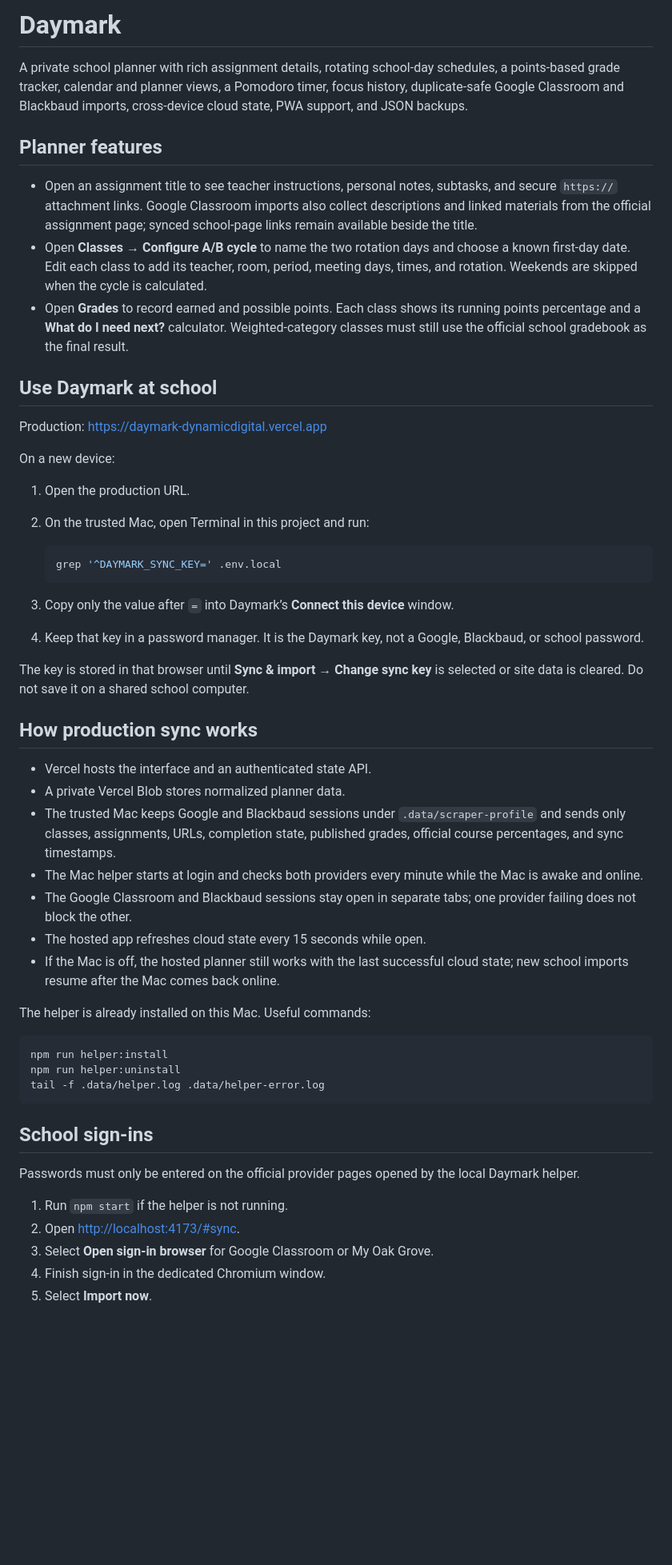
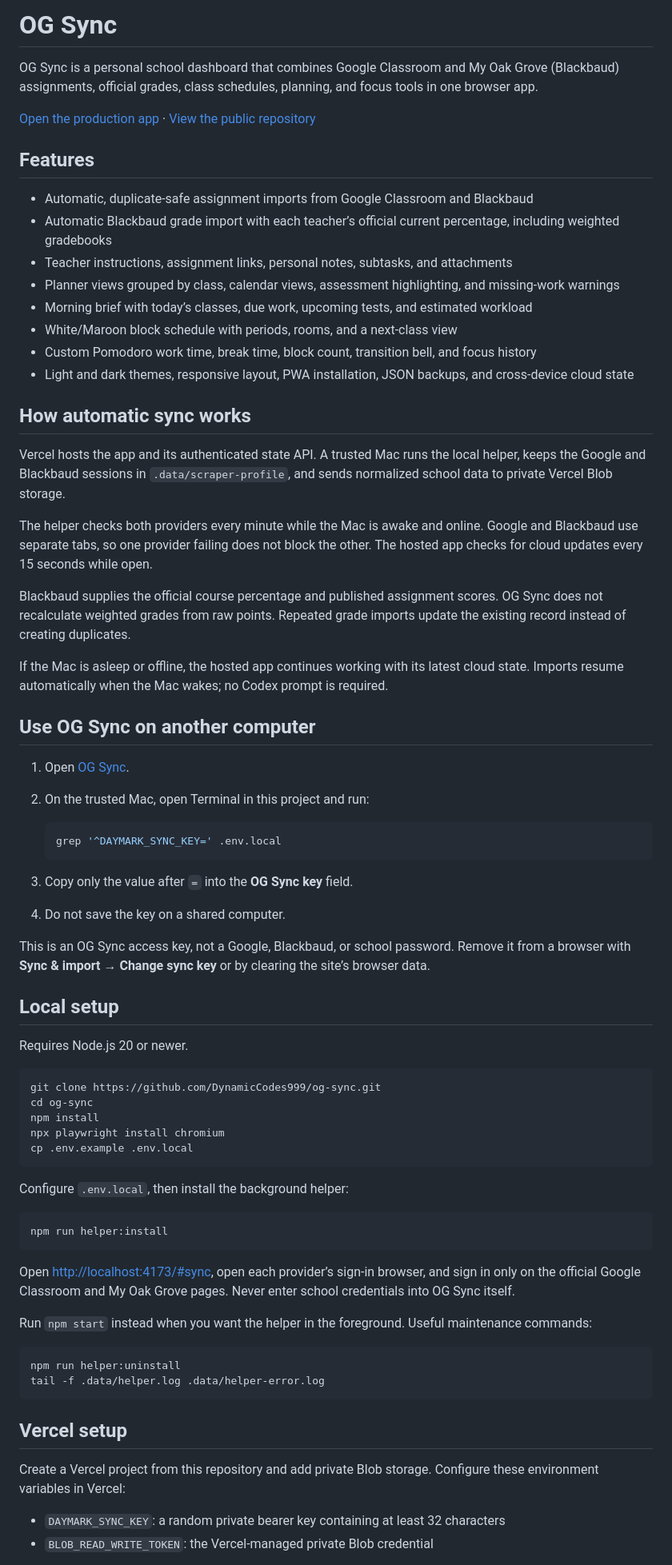
Before and after one commit to DynamicCodes999/og-sync, a Markdown page: README.md, the part around one of its changes. Shown at 80% size. GitHub-like rendering; blank space fills up the shorter version.

Commit message:
Update OG Sync documentation

````diff
--- a/README.md
+++ b/README.md
@@ -1,56 +1,75 @@
-# Daymark
+# OG Sync
 
-A private school planner with rich assignment details, rotating school-day schedules, a points-based grade tracker, calendar and planner views, a Pomodoro timer, focus history, duplicate-safe Google Classroom and Blackbaud imports, cross-device cloud state, PWA support, and JSON backups.
+OG Sync is a personal school dashboard that combines Google Classroom and My Oak Grove (Blackbaud) assignments, official grades, class schedules, planning, and focus tools in one browser app.
 
-## Planner features
+[Open the production app](https://daymark-dynamicdigital.vercel.app) · [View the public repository](https://github.com/DynamicCodes999/og-sync)
 
-- Open an assignment title to see teacher instructions, personal notes, subtasks, and secure `https://` attachment links. Google Classroom imports also collect descriptions and linked materials from the official assignment page; synced school-page links remain available beside the title.
-- Open **Classes → Configure A/B cycle** to name the two rotation days and choose a known first-day date. Edit each class to add its teacher, room, period, meeting days, times, and rotation. Weekends are skipped when the cycle is calculated.
-- Open **Grades** to record earned and possible points. Each class shows its running points percentage and a **What do I need next?** calculator. Weighted-category classes must still use the official school gradebook as the final result.
+## Features
 
-## Use Daymark at school
+- Automatic, duplicate-safe assignment imports from Google Classroom and Blackbaud
+- Automatic Blackbaud grade import with each teacher’s official current percentage, including weighted gradebooks
+- Teacher instructions, assignment links, personal notes, subtasks, and attachments
+- Planner views grouped by class, calendar views, assessment highlighting, and missing-work warnings
+- Morning brief with today’s classes, due work, upcoming tests, and estimated workload
+- White/Maroon block schedule with periods, rooms, and a next-class view
+- Custom Pomodoro work time, break time, block count, transition bell, and focus history
+- Light and dark themes, responsive layout, PWA installation, JSON backups, and cross-device cloud state
 
-Production: [https://daymark-dynamicdigital.vercel.app](https://daymark-dynamicdigital.vercel.app)
+## How automatic sync works
 
-On a new device:
+Vercel hosts the app and its authenticated state API. A trusted Mac runs the local helper, keeps the Google and Blackbaud sessions in `.data/scraper-profile`, and sends normalized school data to private Vercel Blob storage.
 
-1. Open the production URL.
+The helper checks both providers every minute while the Mac is awake and online. Google and Blackbaud use separate tabs, so one provider failing does not block the other. The hosted app checks for cloud updates every 15 seconds while open.
+
+Blackbaud supplies the official course percentage and published assignment scores. OG Sync does not recalculate weighted grades from raw points. Repeated grade imports update the existing record instead of creating duplicates.
+
+If the Mac is asleep or offline, the hosted app continues working with its latest cloud state. Imports resume automatically when the Mac wakes; no Codex prompt is required.
+
+## Use OG Sync on another computer
+
+1. Open [OG Sync](https://daymark-dynamicdigital.vercel.app).
 2. On the trusted Mac, open Terminal in this project and run:
 
    ```bash
    grep '^DAYMARK_SYNC_KEY=' .env.local
    ```
 
-3. Copy only the value after `=` into Daymark’s **Connect this device** window.
-4. Keep that key in a password manager. It is the Daymark key, not a Google, Blackbaud, or school password.
+3. Copy only the value after `=` into the **OG Sync key** field.
+4. Do not save the key on a shared computer.
 
-The key is stored in that browser until **Sync & import → Change sync key** is selected or site data is cleared. Do not save it on a shared school computer.
+This is an OG Sync access key, not a Google, Blackbaud, or school password. Remove it from a browser with **Sync & import → Change sync key** or by clearing the site’s browser data.
 
-## How production sync works
+## Local setup
 
-- Vercel hosts the interface and an authenticated state API.
-- A private Vercel Blob stores normalized planner data.
-- The trusted Mac keeps Google and Blackbaud sessions under `.data/scraper-profile` and sends only classes, assignments, URLs, completion state, published grades, official course percentages, and sync timestamps.
-- The Mac helper starts at login and checks both providers every minute while the Mac is awake and online.
-- The Google Classroom and Blackbaud sessions stay open in separate tabs; one provider failing does not block the other.
-- The hosted app refreshes cloud state every 15 seconds while open.
-- If the Mac is off, the hosted planner still works with the last successful cloud state; new school imports resume after the Mac comes back online.
+Requires Node.js 20 or newer.
 
-The helper is already installed on this Mac. Useful commands:
+```bash
+git clone https://github.com/DynamicCodes999/og-sync.git
+cd og-sync
+npm install
+npx playwright install chromium
+cp .env.example .env.local
+```
+
+Configure `.env.local`, then install the background helper:
 
 ```bash
 npm run helper:install
+```
+
+Open [http://localhost:4173/#sync](http://localhost:4173/#sync), open each provider’s sign-in browser, and sign in only on the official Google Classroom and My Oak Grove pages. Never enter school credentials into OG Sync itself.
+
+Run `npm start` instead when you want the helper in the foreground. Useful maintenance commands:
+
+```bash
 npm run helper:uninstall
 tail -f .data/helper.log .data/helper-error.log
 ```
 
-## School sign-ins
+## Vercel setup
 
-Passwords must only be entered on the official provider pages opened by the local Daymark helper.
+Create a Vercel project from this repository and add private Blob storage. Configure these environment variables in Vercel:
 
-1. Run `npm start` if the helper is not running.
-2. Open [http://localhost:4173/#sync](http://localhost:4173/#sync).
-3. Select **Open sign-in browser** for Google Classroom or My Oak Grove.
-4. Finish sign-in in the dedicated Chromium window.
-5. Select **Import now**.
+- `DAYMARK_SYNC_KEY`: a random private bearer key containing at least 32 characters
+- `BLOB_READ_WRITE_TOKEN`: the Vercel-managed private Blob credential
 
````
Also changed, not shown: other parts of README.md (+23 -34 lines).
